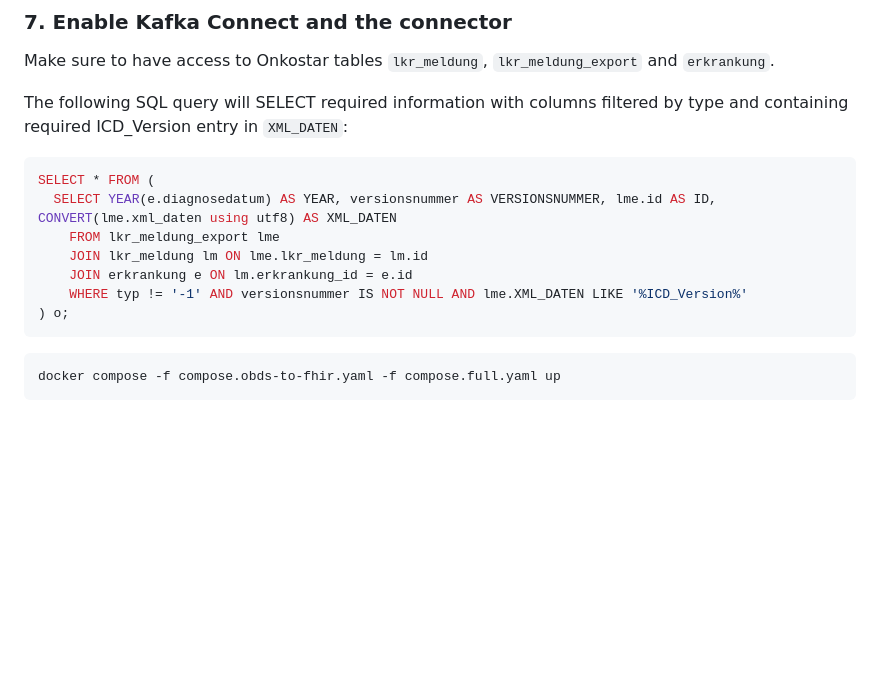
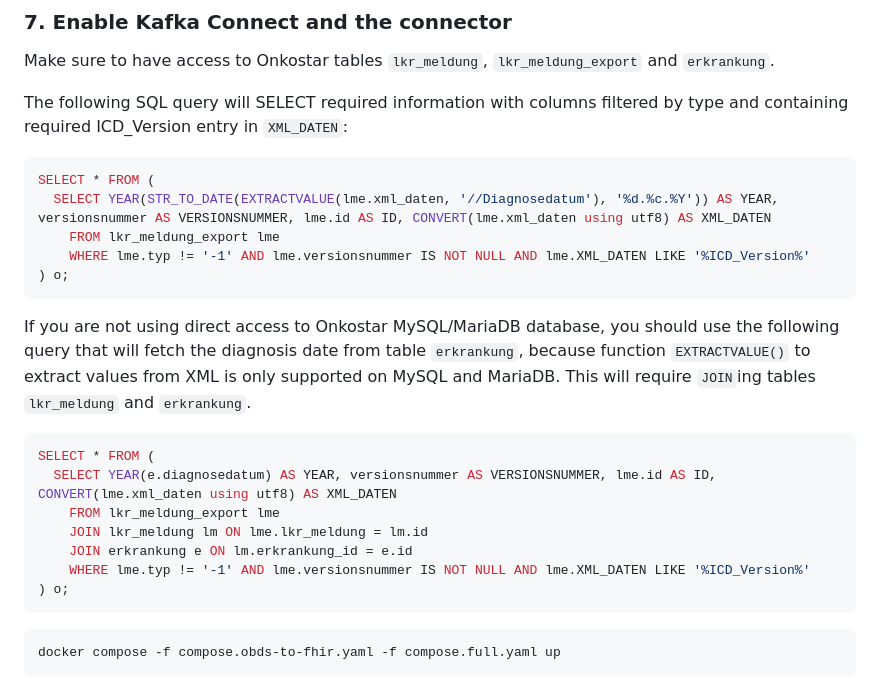
Before and after one commit to bzkf/onco-analytics-on-fhir, a Markdown page: docker-compose/README.md, the part around the change. Rendered like a GitHub page; blank space fills up the shorter version.

Commit message:
docs: extract diagnosis date from XML data
In addition to existing query that will JOIN tables `lkr_meldung` and
`erkrankung`, this will extract the diagnosis date from xml data in table
`lkr_meldung_export`.

````diff
--- a/docker-compose/README.md
+++ b/docker-compose/README.md
@@ -63,11 +63,24 @@ The following SQL query will SELECT required information with columns filtered b
 
 ```sql
 SELECT * FROM (
+  SELECT YEAR(STR_TO_DATE(EXTRACTVALUE(lme.xml_daten, '//Diagnosedatum'), '%d.%c.%Y')) AS YEAR, versionsnummer AS VERSIONSNUMMER, lme.id AS ID, CONVERT(lme.xml_daten using utf8) AS XML_DATEN
+    FROM lkr_meldung_export lme
+    WHERE lme.typ != '-1' AND lme.versionsnummer IS NOT NULL AND lme.XML_DATEN LIKE '%ICD_Version%'
+) o;
+```
+
+If you are not using direct access to Onkostar MySQL/MariaDB database, you should use the following query that will fetch
+the diagnosis date from table `erkrankung`, because function `EXTRACTVALUE()` to extract values from XML is only
+supported on MySQL and MariaDB.
+This will require `JOIN`ing tables `lkr_meldung` and `erkrankung`.
+
+```sql
+SELECT * FROM (
   SELECT YEAR(e.diagnosedatum) AS YEAR, versionsnummer AS VERSIONSNUMMER, lme.id AS ID, CONVERT(lme.xml_daten using utf8) AS XML_DATEN
     FROM lkr_meldung_export lme
     JOIN lkr_meldung lm ON lme.lkr_meldung = lm.id
     JOIN erkrankung e ON lm.erkrankung_id = e.id
-    WHERE typ != '-1' AND versionsnummer IS NOT NULL AND lme.XML_DATEN LIKE '%ICD_Version%'
+    WHERE lme.typ != '-1' AND lme.versionsnummer IS NOT NULL AND lme.XML_DATEN LIKE '%ICD_Version%'
 ) o;
 ```
 
````
